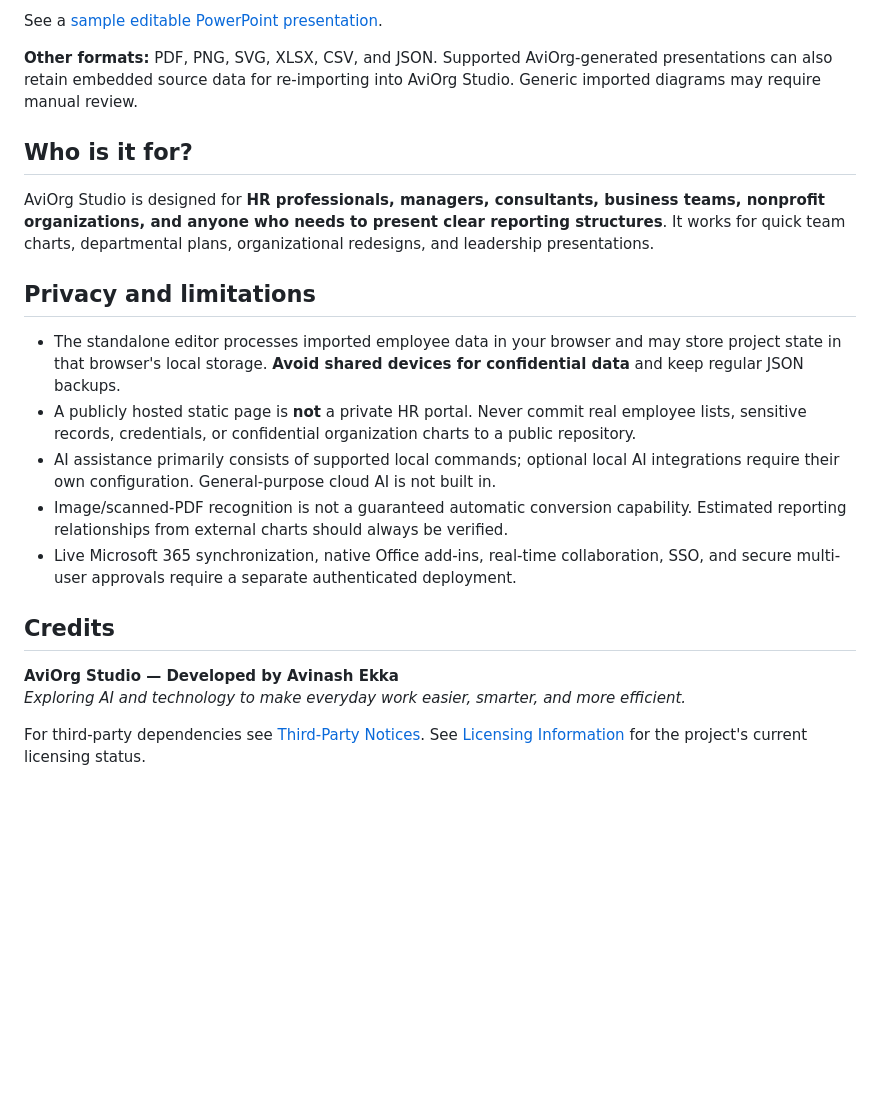
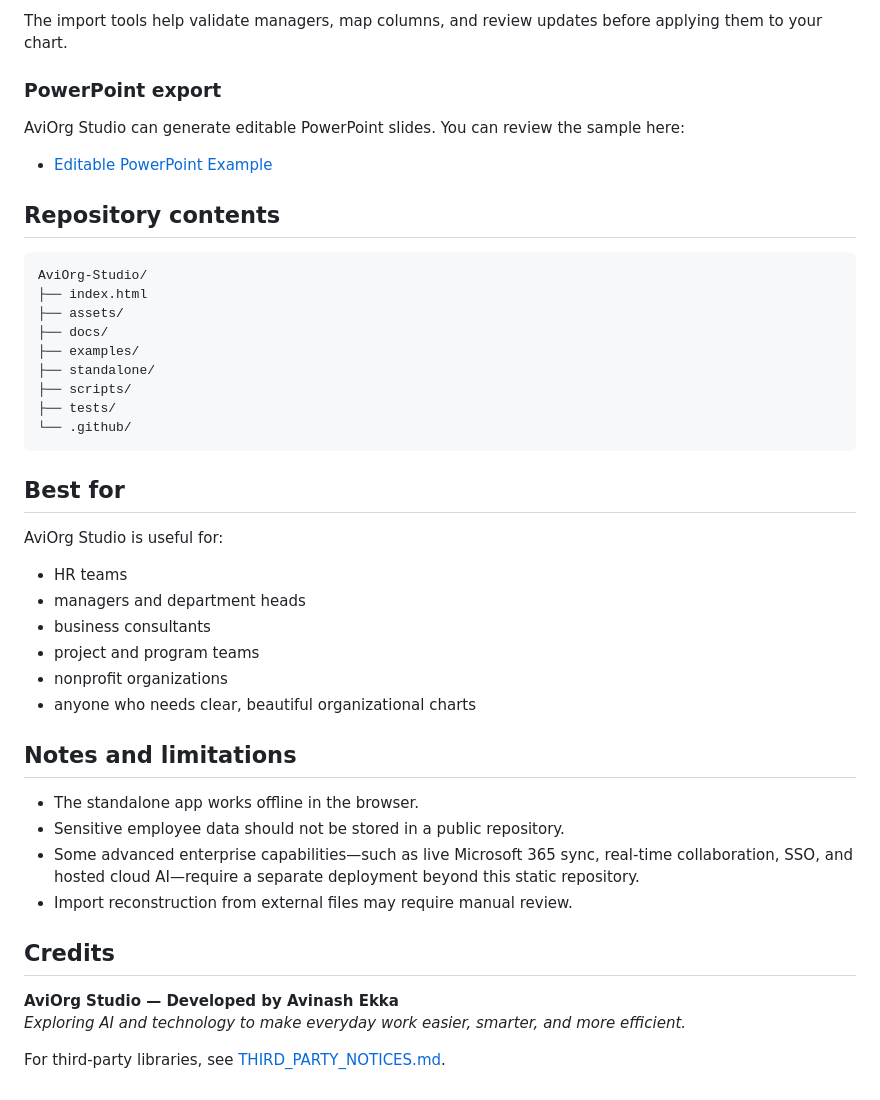
Before and after one commit to avinashmailsu-spec/AviOrg-Studio, a Markdown page: README.md, the part around one of its changes. Rendered like a GitHub page; blank space fills up the shorter version.

````diff
--- a/README.md
+++ b/README.md
@@ -86,23 +99,47 @@ Choose **PowerPoint (PPTX)** in the export tools to generate editable chart obje
 
-See a [sample editable PowerPoint presentation](examples/AviOrg_Editable_Example.pptx).
+The import tools help validate managers, map columns, and review updates before applying them to your chart.
 
-**Other formats:** PDF, PNG, SVG, XLSX, CSV, and JSON. Supported AviOrg-generated presentations can also retain embedded source data for re-importing into AviOrg Studio. Generic imported diagrams may require manual review.
+### PowerPoint export
 
-## Who is it for?
+AviOrg Studio can generate editable PowerPoint slides. You can review the sample here:
 
-AviOrg Studio is designed for **HR professionals, managers, consultants, business teams, nonprofit organizations, and anyone who needs to present clear reporting structures**. It works for quick team charts, departmental plans, organizational redesigns, and leadership presentations.
+- [Editable PowerPoint Example](examples/AviOrg_Editable_Example.pptx)
 
-## Privacy and limitations
+## Repository contents
 
-- The standalone editor processes imported employee data in your browser and may store project state in that browser's local storage. **Avoid shared devices for confidential data** and keep regular JSON backups.
-- A publicly hosted static page is **not** a private HR portal. Never commit real employee lists, sensitive records, credentials, or confidential organization charts to a public repository.
-- AI assistance primarily consists of supported local commands; optional local AI integrations require their own configuration. General-purpose cloud AI is not built in.
-- Image/scanned-PDF recognition is not a guaranteed automatic conversion capability. Estimated reporting relationships from external charts should always be verified.
-- Live Microsoft 365 synchronization, native Office add-ins, real-time collaboration, SSO, and secure multi-user approvals require a separate authenticated deployment.
+```text
+AviOrg-Studio/
+├── index.html
+├── assets/
+├── docs/
+├── examples/
+├── standalone/
+├── scripts/
+├── tests/
+└── .github/
+```
+
+## Best for
+
+AviOrg Studio is useful for:
+
+- HR teams
+- managers and department heads
+- business consultants
+- project and program teams
+- nonprofit organizations
+- anyone who needs clear, beautiful organizational charts
+
+## Notes and limitations
+
+- The standalone app works offline in the browser.
+- Sensitive employee data should not be stored in a public repository.
+- Some advanced enterprise capabilities—such as live Microsoft 365 sync, real-time collaboration, SSO, and hosted cloud AI—require a separate deployment beyond this static repository.
+- Import reconstruction from external files may require manual review.
 
 ## Credits
 
 **AviOrg Studio — Developed by Avinash Ekka**
 *Exploring AI and technology to make everyday work easier, smarter, and more efficient.*
 
-For third-party dependencies see [Third-Party Notices](THIRD_PARTY_NOTICES.md). See [Licensing Information](docs/LICENSING.md) for the project's current licensing status.
+For third-party libraries, see [THIRD_PARTY_NOTICES.md](THIRD_PARTY_NOTICES.md).
````
Also changed, not shown: other parts of README.md (+64 -51 lines), docs/AviOrg_Command_Palette.png (added), docs/AviOrg_Design_Gallery.png (added), docs/AviOrg_Tool_Library.png (added), docs/AviOrg_Universal_Importer.png (added), docs/AviOrg_Workforce_Analytics.png (added).
